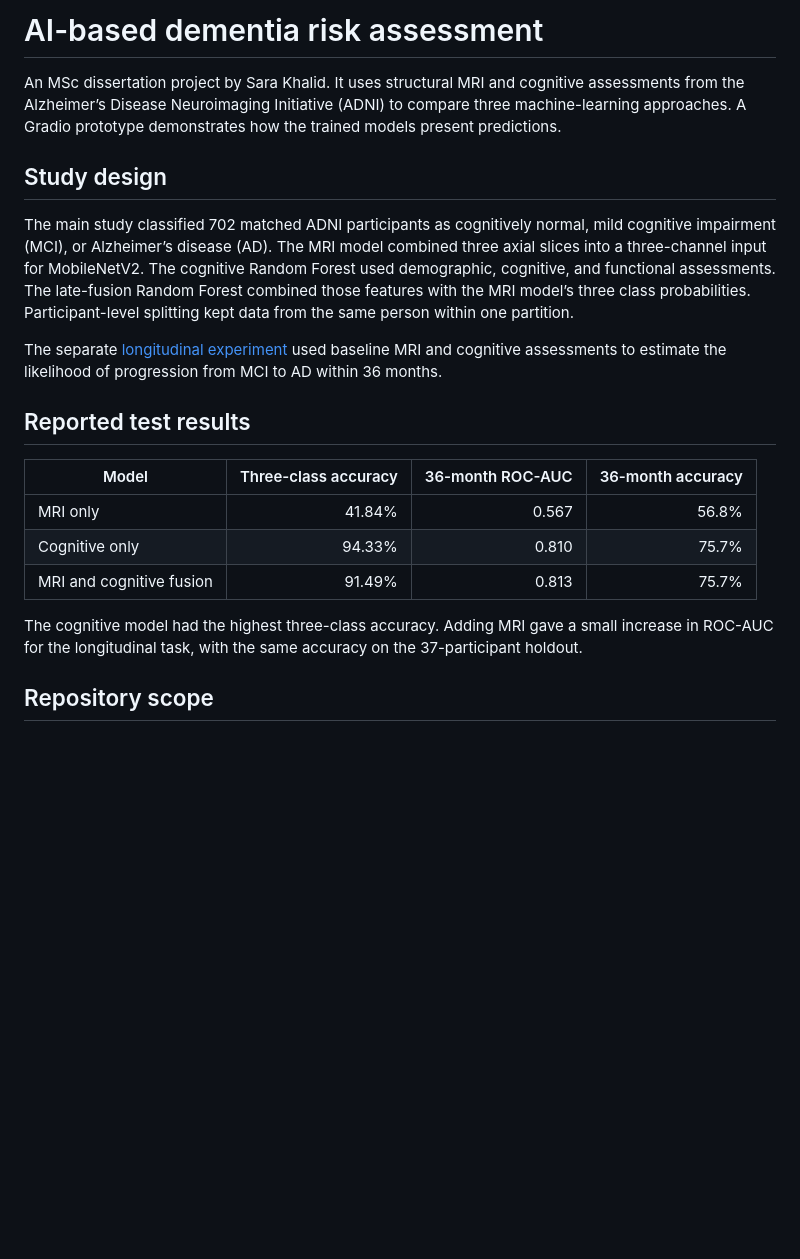
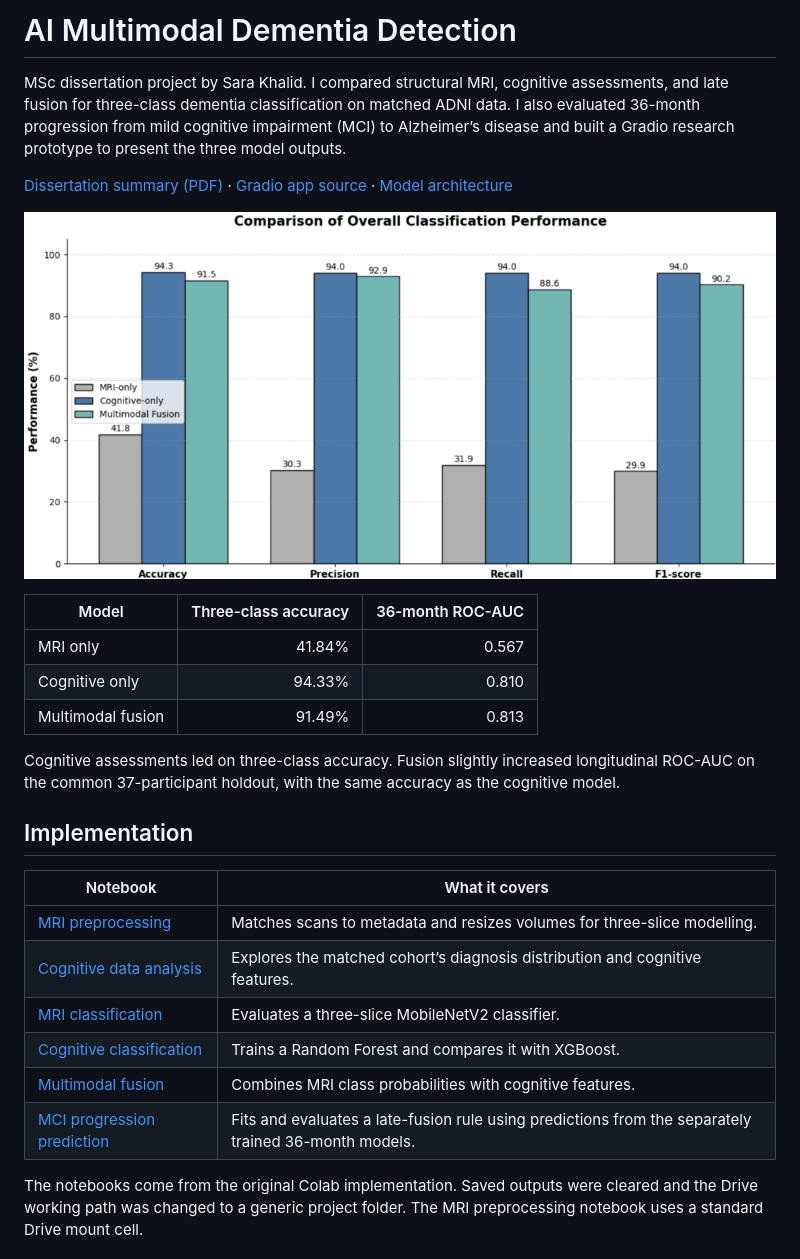
Before and after one commit to saranayab/dementia-risk-assessment, a Markdown page: README.md, the part around one of its changes. GitHub-like rendering; pictures changed too: images/classification_results.png (added); blank space fills up the shorter version.

Commit message:
Publish dissertation notebooks, Gradio prototype, and project assets

```diff
--- a/README.md
+++ b/README.md
@@ -1,22 +1,29 @@
-# AI-based dementia risk assessment
+# AI Multimodal Dementia Detection
 
-An MSc dissertation project by Sara Khalid. It uses structural MRI and cognitive assessments from the Alzheimer’s Disease Neuroimaging Initiative (ADNI) to compare three machine-learning approaches. A Gradio prototype demonstrates how the trained models present predictions.
+MSc dissertation project by Sara Khalid. I compared structural MRI, cognitive assessments, and late fusion for three-class dementia classification on matched ADNI data. I also evaluated 36-month progression from mild cognitive impairment (MCI) to Alzheimer’s disease and built a Gradio research prototype to present the three model outputs.
 
-## Study design
+[Dissertation summary (PDF)](docs/dissertation_summary.pdf) · [Gradio app source](app/app.py) · [Model architecture](images/model_architecture.png)
 
-The main study classified 702 matched ADNI participants as cognitively normal, mild cognitive impairment (MCI), or Alzheimer’s disease (AD). The MRI model combined three axial slices into a three-channel input for MobileNetV2. The cognitive Random Forest used demographic, cognitive, and functional assessments. The late-fusion Random Forest combined those features with the MRI model’s three class probabilities. Participant-level splitting kept data from the same person within one partition.
+![Comparison of reported classification performance](images/classification_results.png)
 
-The separate [longitudinal experiment](docs/longitudinal.md) used baseline MRI and cognitive assessments to estimate the likelihood of progression from MCI to AD within 36 months.
+| Model | Three-class accuracy | 36-month ROC-AUC |
+| --- | ---: | ---: |
+| MRI only | 41.84% | 0.567 |
+| Cognitive only | 94.33% | 0.810 |
+| Multimodal fusion | 91.49% | 0.813 |
 
-## Reported test results
+Cognitive assessments led on three-class accuracy. Fusion slightly increased longitudinal ROC-AUC on the common 37-participant holdout, with the same accuracy as the cognitive model.
 
-| Model | Three-class accuracy | 36-month ROC-AUC | 36-month accuracy |
-| --- | ---: | ---: | ---: |
-| MRI only | 41.84% | 0.567 | 56.8% |
-| Cognitive only | 94.33% | 0.810 | 75.7% |
-| MRI and cognitive fusion | 91.49% | 0.813 | 75.7% |
+## Implementation
 
-The cognitive model had the highest three-class accuracy. Adding MRI gave a small increase in ROC-AUC for the longitudinal task, with the same accuracy on the 37-participant holdout.
+| Notebook | What it covers |
+| --- | --- |
+| [MRI preprocessing](notebooks/MRI_Preprocessing.ipynb) | Matches scans to metadata and resizes volumes for three-slice modelling. |
+| [Cognitive data analysis](notebooks/Cognitive_Data_Analysis.ipynb) | Explores the matched cohort’s diagnosis distribution and cognitive features. |
+| [MRI classification](notebooks/MRI_Classification.ipynb) | Evaluates a three-slice MobileNetV2 classifier. |
+| [Cognitive classification](notebooks/Cognitive_Classification.ipynb) | Trains a Random Forest and compares it with XGBoost. |
+| [Multimodal fusion](notebooks/Multimodal_Fusion.ipynb) | Combines MRI class probabilities with cognitive features. |
+| [MCI progression prediction](notebooks/MCI_Progression_Prediction.ipynb) | Fits and evaluates a late-fusion rule using predictions from the separately trained 36-month models. |
 
-## Repository scope
+The notebooks come from the original Colab implementation. Saved outputs were cleared and the Drive working path was changed to a generic project folder. The MRI preprocessing notebook uses a standard Drive mount cell.
 
```
Also changed, not shown: other parts of README.md (+14 -1 lines), docs/longitudinal.md (deleted, +0 -17 lines), images/application_interface.png (added), images/model_architecture.png (added), 11 other files.
